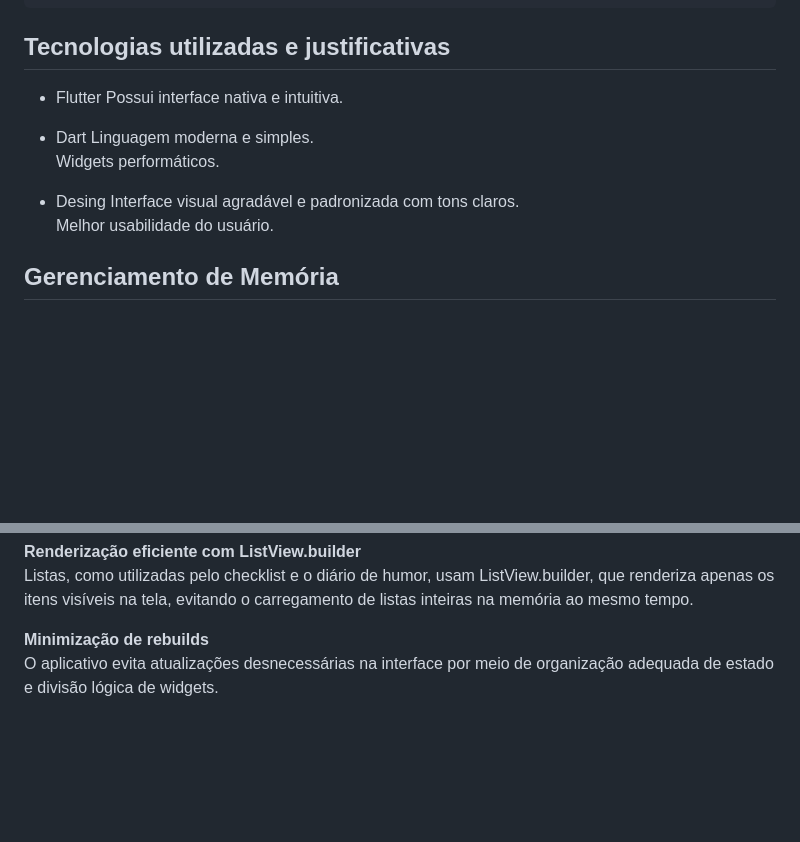
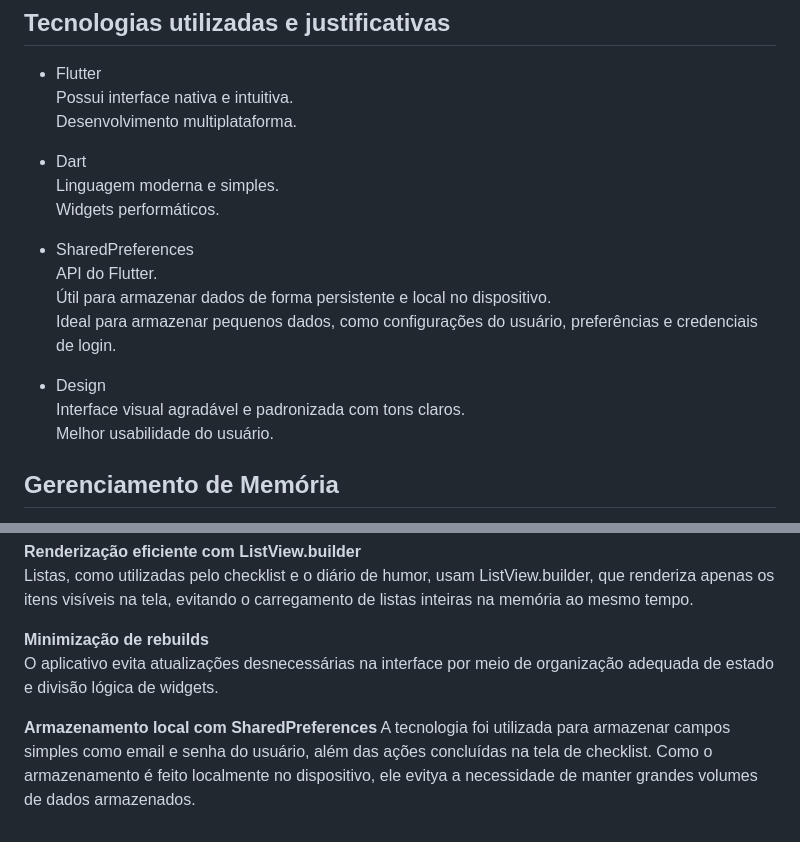
Before and after one commit to Giu326/GS---3SIA, a Markdown page: README.md, 2 parts joined by grey strips. Drawn GitHub-style; blank space fills up the shorter version.

```diff
--- a/README.md
+++ b/README.md
@@ -95,12 +95,18 @@ flutter run
 
 - Flutter
 Possui interface nativa e intuitiva.
+Desenvolvimento multiplataforma.
 
 - Dart
 Linguagem moderna e simples.
 Widgets performáticos.
 
-- Desing
+- SharedPreferences
+API do Flutter.
+Útil para armazenar dados de forma persistente e local no dispositivo.
+Ideal para armazenar pequenos dados, como configurações do usuário, preferências e credenciais de login.
+
+- Design
 Interface visual agradável e padronizada com tons claros.
 Melhor usabilidade do usuário.
 
@@ -115,3 +121,6 @@ Listas, como utilizadas pelo checklist e o diário de humor, usam ListView.build
 
 **Minimização de rebuilds**
 O aplicativo evita atualizações desnecessárias na interface por meio de organização adequada de estado e divisão lógica de widgets.
+
+**Armazenamento local com SharedPreferences**
+A tecnologia foi utilizada para armazenar campos simples como email e senha do usuário, além das ações concluídas na tela de checklist. Como o armazenamento é feito localmente no dispositivo, ele evitya a necessidade de manter grandes volumes de dados armazenados.
```
